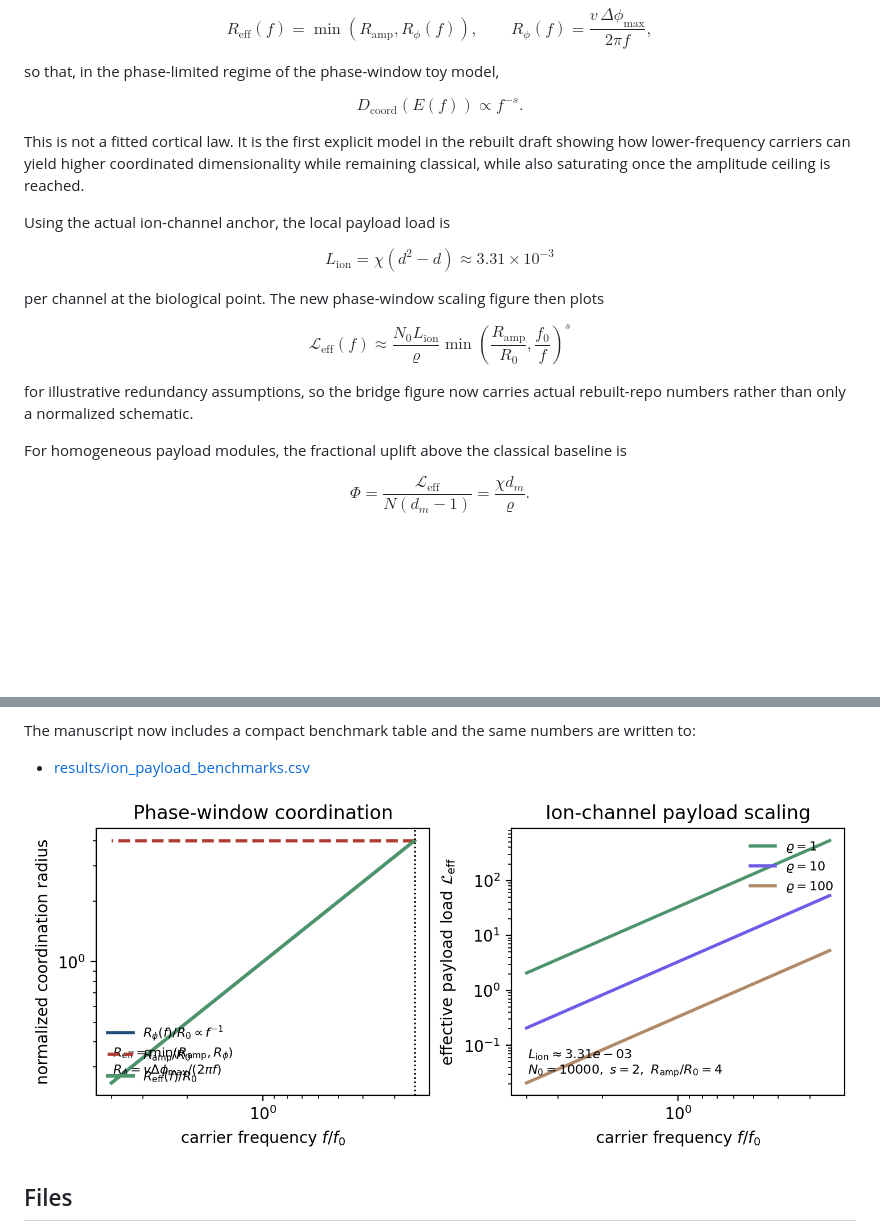
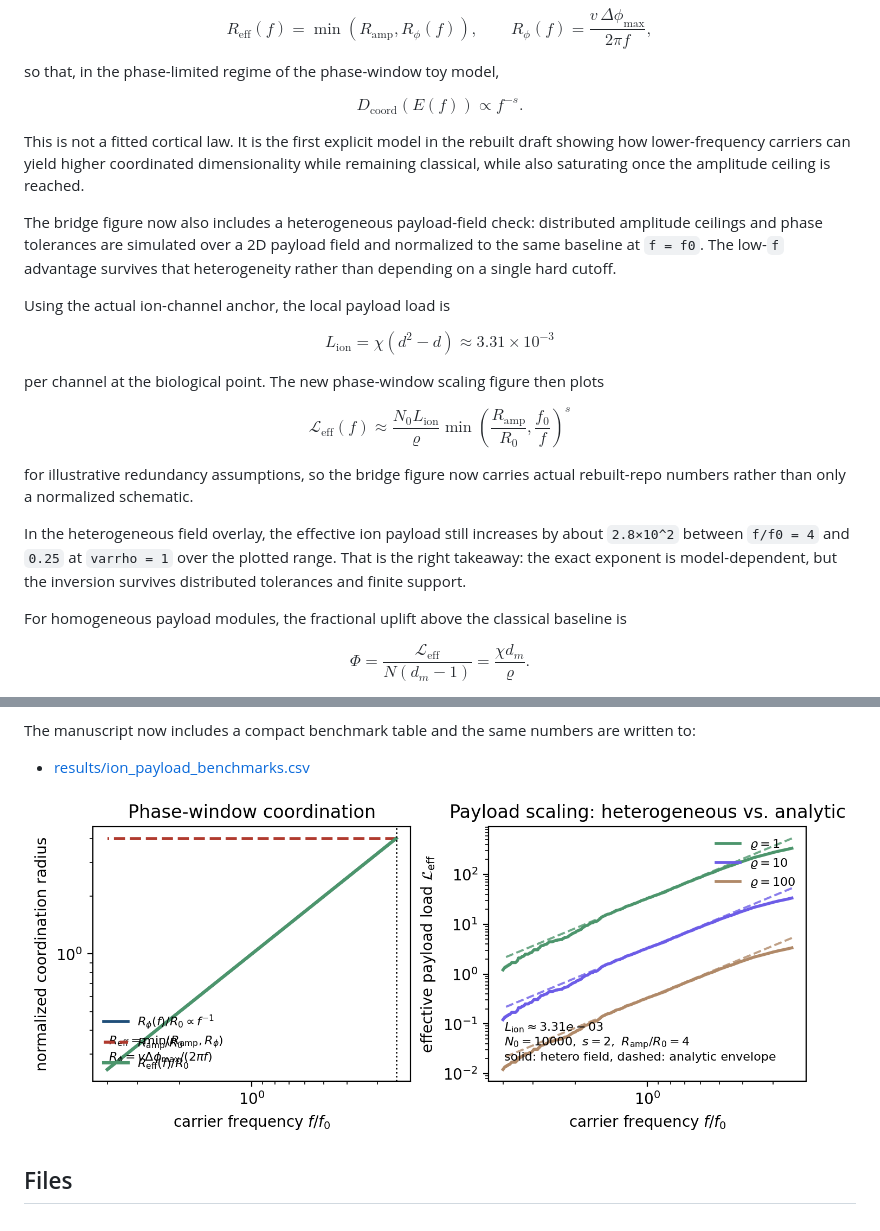
Before and after one commit to todd866/decoherence-dimensional-collapse, a Markdown page: README.md, 2 parts joined by grey strips. GitHub-like rendering; pictures changed too: figures/threshold_entrainment_scaling.png; blank space fills up the shorter version.

Commit message:
Add heterogeneous phase-window bridge check

```diff
--- a/README.md
+++ b/README.md
@@ -216,6 +216,8 @@ $$
 
 This is not a fitted cortical law. It is the first explicit model in the rebuilt draft showing how lower-frequency carriers can yield higher coordinated dimensionality while remaining classical, while also saturating once the amplitude ceiling is reached.
 
+The bridge figure now also includes a heterogeneous payload-field check: distributed amplitude ceilings and phase tolerances are simulated over a 2D payload field and normalized to the same baseline at `f = f0`. The low-`f` advantage survives that heterogeneity rather than depending on a single hard cutoff.
+
 Using the actual ion-channel anchor, the local payload load is
 
 $$
@@ -230,6 +232,8 @@ $$
 $$
 
 for illustrative redundancy assumptions, so the bridge figure now carries actual rebuilt-repo numbers rather than only a normalized schematic.
+
+In the heterogeneous field overlay, the effective ion payload still increases by about `2.8×10^2` between `f/f0 = 4` and `0.25` at `varrho = 1` over the plotted range. That is the right takeaway: the exact exponent is model-dependent, but the inversion survives distributed tolerances and finite support.
 
 For homogeneous payload modules, the fractional uplift above the classical baseline is
 
```
Also changed, not shown: reader_guide.md (+2 -0 lines), 7 other files.
